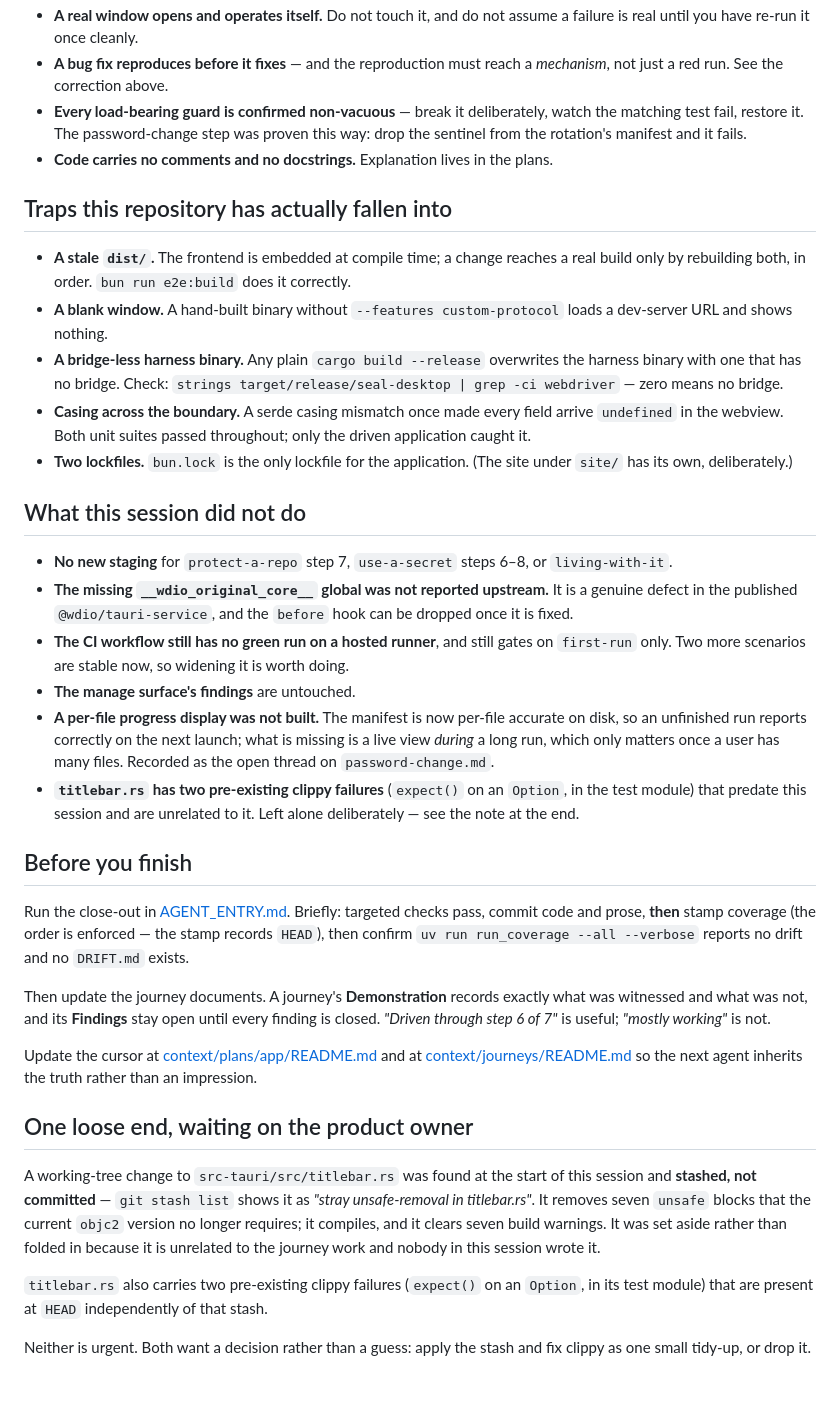
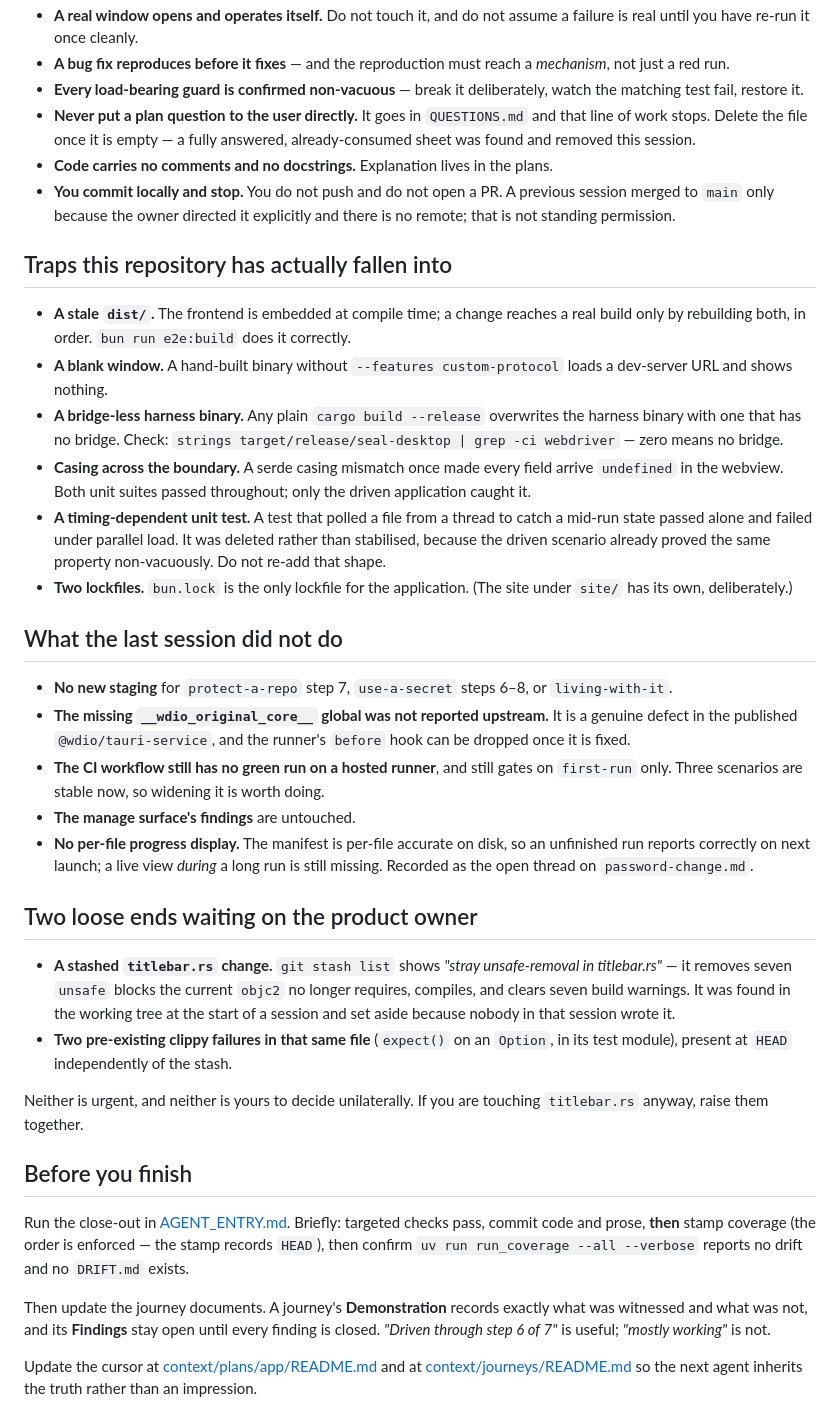
Before and after one commit to 7Scholar/seal, a Markdown page: HANDOFF-NEXT.md, the part around one of its changes. Rendered like a GitHub page; blank space fills up the shorter version.

```diff
--- a/HANDOFF-NEXT.md
+++ b/HANDOFF-NEXT.md
@@ -59,7 +88,9 @@ The [manage surface's remaining findings](context/plans/app/desktop/ui/navigatio
 - **A real window opens and operates itself.** Do not touch it, and do not assume a failure is real until you have re-run it once cleanly.
-- **A bug fix reproduces before it fixes** — and the reproduction must reach a *mechanism*, not just a red run. See the correction above.
-- **Every load-bearing guard is confirmed non-vacuous** — break it deliberately, watch the matching test fail, restore it. The password-change step was proven this way: drop the sentinel from the rotation's manifest and it fails.
+- **A bug fix reproduces before it fixes** — and the reproduction must reach a *mechanism*, not just a red run.
+- **Every load-bearing guard is confirmed non-vacuous** — break it deliberately, watch the matching test fail, restore it.
+- **Never put a plan question to the user directly.** It goes in `QUESTIONS.md` and that line of work stops. Delete the file once it is empty — a fully answered, already-consumed sheet was found and removed this session.
 - **Code carries no comments and no docstrings.** Explanation lives in the plans.
+- **You commit locally and stop.** You do not push and do not open a PR. A previous session merged to `main` only because the owner directed it explicitly and there is no remote; that is not standing permission.
 
 ## Traps this repository has actually fallen into
 
@@ -67,16 +98,23 @@ The [manage surface's remaining findings](context/plans/app/desktop/ui/navigatio
 - **A blank window.** A hand-built binary without `--features custom-protocol` loads a dev-server URL and shows nothing.
 - **A bridge-less harness binary.** Any plain `cargo build --release` overwrites the harness binary with one that has no bridge. Check: `strings target/release/seal-desktop | grep -ci webdriver` — zero means no bridge.
 - **Casing across the boundary.** A serde casing mismatch once made every field arrive `undefined` in the webview. Both unit suites passed throughout; only the driven application caught it.
+- **A timing-dependent unit test.** A test that polled a file from a thread to catch a mid-run state passed alone and failed under parallel load. It was deleted rather than stabilised, because the driven scenario already proved the same property non-vacuously. Do not re-add that shape.
 - **Two lockfiles.** `bun.lock` is the only lockfile for the application. (The site under `site/` has its own, deliberately.)
 
-## What this session did not do
+## What the last session did not do
 
 - **No new staging** for `protect-a-repo` step 7, `use-a-secret` steps 6–8, or `living-with-it`.
-- **The missing `__wdio_original_core__` global was not reported upstream.** It is a genuine defect in the published `@wdio/tauri-service`, and the `before` hook can be dropped once it is fixed.
-- **The CI workflow still has no green run on a hosted runner**, and still gates on `first-run` only. Two more scenarios are stable now, so widening it is worth doing.
+- **The missing `__wdio_original_core__` global was not reported upstream.** It is a genuine defect in the published `@wdio/tauri-service`, and the runner's `before` hook can be dropped once it is fixed.
+- **The CI workflow still has no green run on a hosted runner**, and still gates on `first-run` only. Three scenarios are stable now, so widening it is worth doing.
 - **The manage surface's findings** are untouched.
-- **A per-file progress display was not built.** The manifest is now per-file accurate on disk, so an unfinished run reports correctly on the next launch; what is missing is a live view *during* a long run, which only matters once a user has many files. Recorded as the open thread on `password-change.md`.
-- **`titlebar.rs` has two pre-existing clippy failures** (`expect()` on an `Option`, in the test module) that predate this session and are unrelated to it. Left alone deliberately — see the note at the end.
+- **No per-file progress display.** The manifest is per-file accurate on disk, so an unfinished run reports correctly on next launch; a live view *during* a long run is still missing. Recorded as the open thread on `password-change.md`.
+
+## Two loose ends waiting on the product owner
+
+- **A stashed `titlebar.rs` change.** `git stash list` shows *"stray unsafe-removal in titlebar.rs"* — it removes seven `unsafe` blocks the current `objc2` no longer requires, compiles, and clears seven build warnings. It was found in the working tree at the start of a session and set aside because nobody in that session wrote it.
+- **Two pre-existing clippy failures in that same file** (`expect()` on an `Option`, in its test module), present at `HEAD` independently of the stash.
+
+Neither is urgent, and neither is yours to decide unilaterally. If you are touching `titlebar.rs` anyway, raise them together.
 
 ## Before you finish
 
@@ -85,11 +123,3 @@ Run the close-out in [AGENT_ENTRY.md](docs/plans/AGENT_ENTRY.md). Briefly: targe
 Then update the journey documents. A journey's **Demonstration** records exactly what was witnessed and what was not, and its **Findings** stay open until every finding is closed. *"Driven through step 6 of 7"* is useful; *"mostly working"* is not.
 
 Update the cursor at [context/plans/app/README.md](context/plans/app/README.md) and at [context/journeys/README.md](context/journeys/README.md) so the next agent inherits the truth rather than an impression.
-
-## One loose end, waiting on the product owner
-
-A working-tree change to `src-tauri/src/titlebar.rs` was found at the start of this session and **stashed, not committed** — `git stash list` shows it as *"stray unsafe-removal in titlebar.rs"*. It removes seven `unsafe` blocks that the current `objc2` version no longer requires; it compiles, and it clears seven build warnings. It was set aside rather than folded in because it is unrelated to the journey work and nobody in this session wrote it.
-
-`titlebar.rs` also carries two pre-existing clippy failures (`expect()` on an `Option`, in its test module) that are present at `HEAD` independently of that stash.
-
-Neither is urgent. Both want a decision rather than a guess: apply the stash and fix clippy as one small tidy-up, or drop it.
```
Also changed, not shown: other parts of HANDOFF-NEXT.md (+54 -25 lines).
